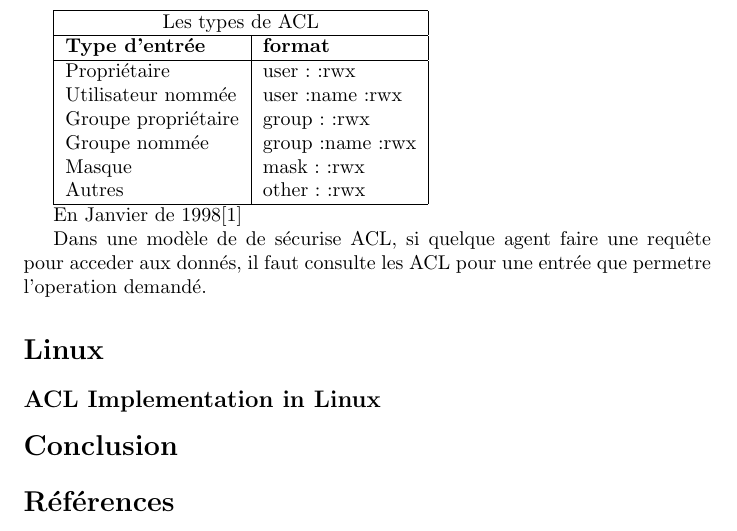
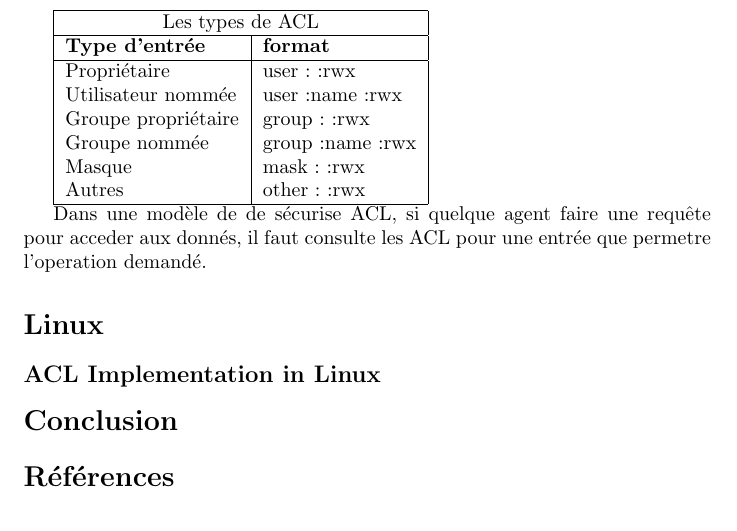
Before and after one commit to Fabs/Acl-Work, a LaTeX document (rapport.tex): part of page 3 of 5, cut so that both start at the same text. Compiled offline with pdfLaTeX.

Commit message:
Changing Branch

```diff
--- a/rapport.tex
+++ b/rapport.tex
@@ -77,20 +77,7 @@ Seulement le \emph{root} peut créer les groups e changer les association de gro
   \hline
 \end{tabular}
 
-
-
-
-
-
-%Qu'es-ce qu'est?
-%Comment ça marche
-
-En Janvier de 1998\cite{aclsuse}
-
-
 Dans une modèle de de sécurise ACL, si quelque agent faire une requête pour acceder aux donnés, il faut consulte les ACL pour une entrée que permetre l'operation demandé.
-
-
 
 %changer le titre et la langue
 \begin{algorithm}
```
Also changed, not shown: rapport.tex (4 more changed lines).
